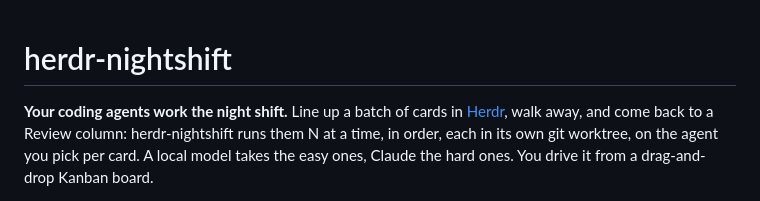
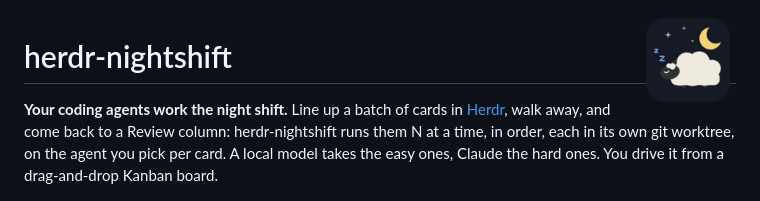
Before and after one commit to anakafeel/herdr-kanban, a Markdown page: README.md, the part around the change. Rendered like a GitHub page; pictures changed too: assets/icon-128.png (added).

Commit message:
Add icon: a sheep asleep under a crescent moon

```diff
--- a/README.md
+++ b/README.md
@@ -1,3 +1,5 @@
+<img src="assets/icon-128.png" width="96" alt="herdr-nightshift icon: a sheep asleep under a crescent moon" align="right">
+
 # herdr-nightshift
 
 **Your coding agents work the night shift.** Line up a batch of cards in
```
Also changed, not shown: assets/icon-512.png (added), 1 other file.
